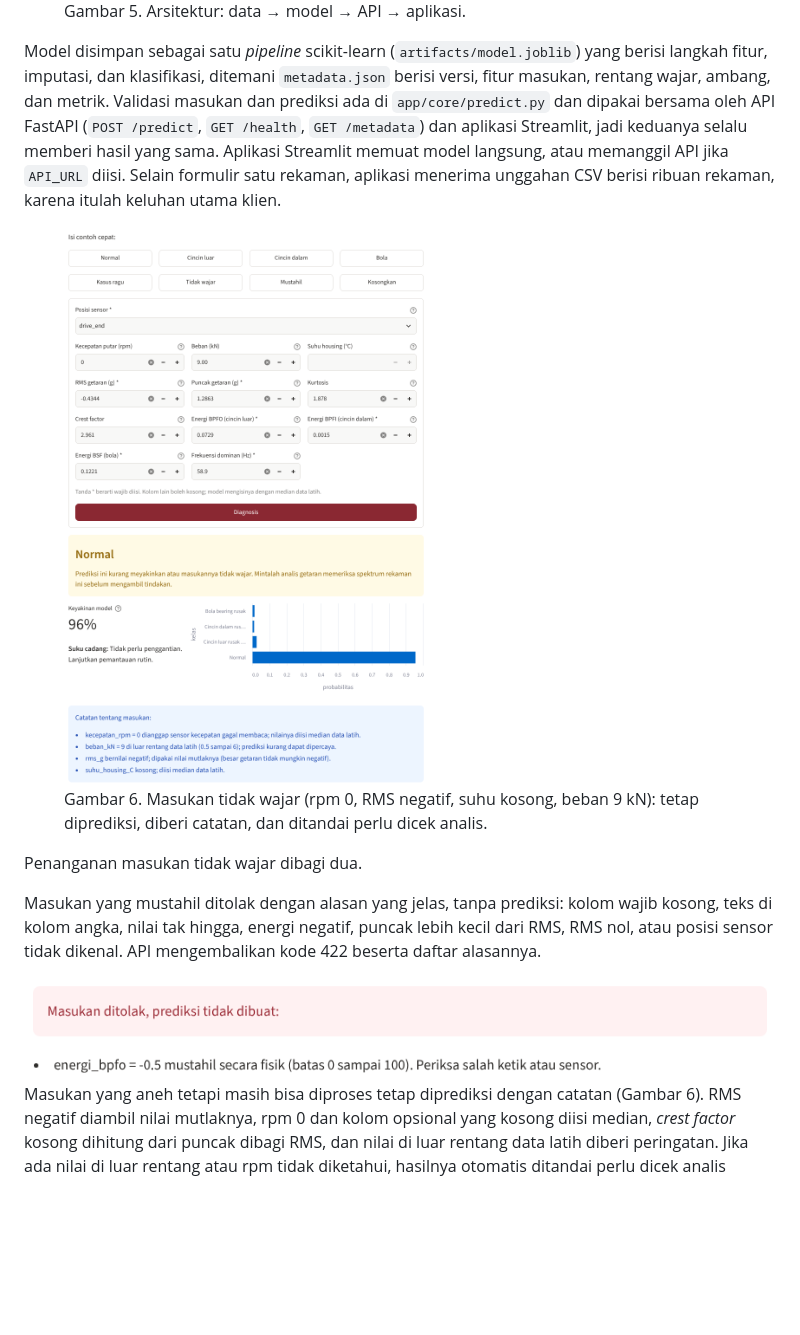
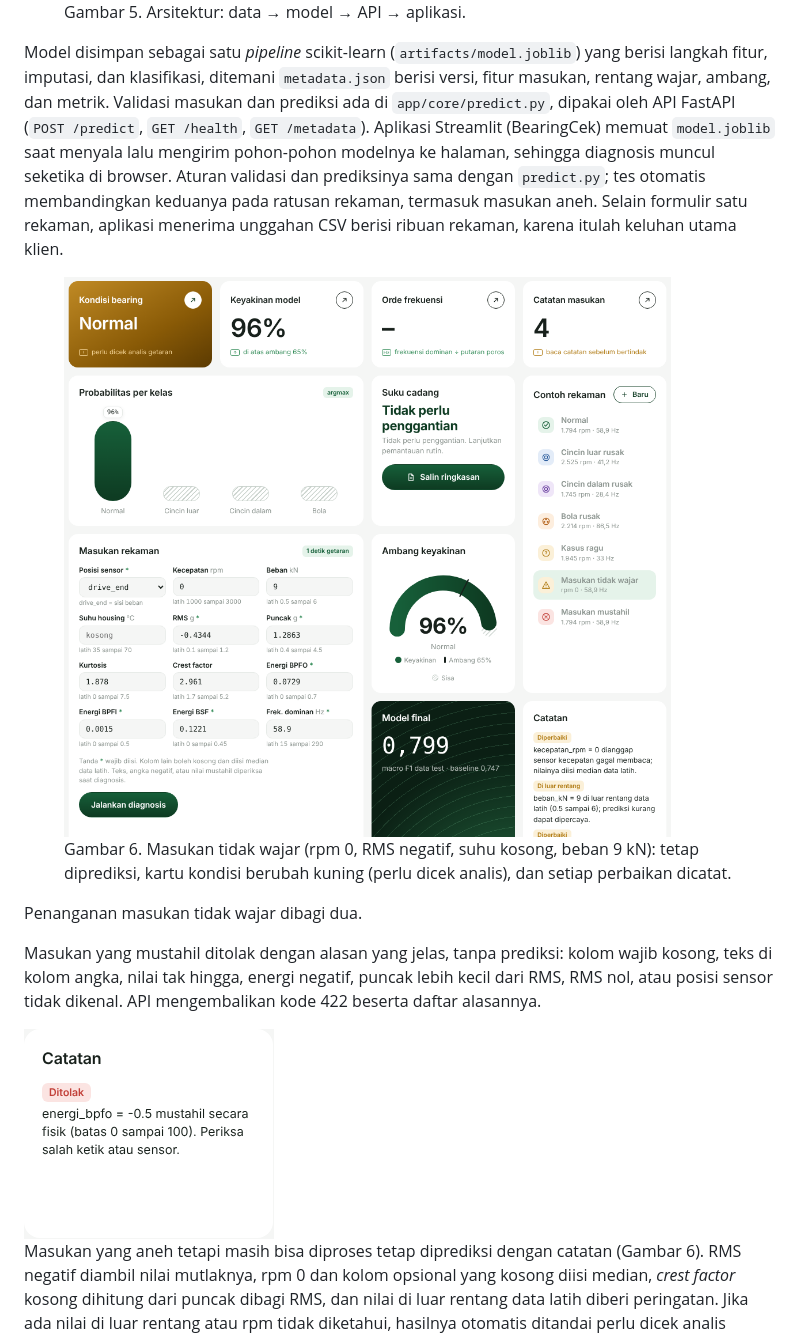
Before and after one commit to RizkyMuhammad23/bearingdiagnosiscek, a Markdown page: reports/LAPORAN.md, the part around one of its changes. GitHub-like rendering; pictures changed too: reports/figures/app_02_crop.png, reports/figures/app_03_crop.png; blank space fills up the shorter version.

```diff
--- a/reports/LAPORAN.md
+++ b/reports/LAPORAN.md
@@ -124,13 +124,15 @@ akurasi 0,905, sedangkan 15,2% sisanya hanya benar 51,6% dan memang perlu diliha
 
 Model disimpan sebagai satu *pipeline* scikit-learn (`artifacts/model.joblib`) yang berisi langkah fitur,
 imputasi, dan klasifikasi, ditemani `metadata.json` berisi versi, fitur masukan, rentang wajar, ambang, dan
-metrik. Validasi masukan dan prediksi ada di `app/core/predict.py` dan dipakai bersama oleh API FastAPI
-(`POST /predict`, `GET /health`, `GET /metadata`) dan aplikasi Streamlit, jadi keduanya selalu memberi hasil
-yang sama. Aplikasi Streamlit memuat model langsung, atau memanggil API jika `API_URL` diisi. Selain formulir
-satu rekaman, aplikasi menerima unggahan CSV berisi ribuan rekaman, karena itulah keluhan utama klien.
+metrik. Validasi masukan dan prediksi ada di `app/core/predict.py`, dipakai oleh API FastAPI (`POST /predict`,
+`GET /health`, `GET /metadata`). Aplikasi Streamlit (BearingCek) memuat `model.joblib` saat menyala lalu
+mengirim pohon-pohon modelnya ke halaman, sehingga diagnosis muncul seketika di browser. Aturan validasi dan
+prediksinya sama dengan `predict.py`; tes otomatis membandingkan keduanya pada ratusan rekaman, termasuk
+masukan aneh. Selain formulir satu rekaman, aplikasi menerima unggahan CSV berisi ribuan rekaman, karena itulah
+keluhan utama klien.
 
 <div class="dua">
-<figure><img src="figures/app_02_crop.png"><figcaption>Gambar 6. Masukan tidak wajar (rpm 0, RMS negatif, suhu kosong, beban 9 kN): tetap diprediksi, diberi catatan, dan ditandai perlu dicek analis.</figcaption></figure>
+<figure><img src="figures/app_02_crop.png"><figcaption>Gambar 6. Masukan tidak wajar (rpm 0, RMS negatif, suhu kosong, beban 9 kN): tetap diprediksi, kartu kondisi berubah kuning (perlu dicek analis), dan setiap perbaikan dicatat.</figcaption></figure>
 <div>
 
 Penanganan masukan tidak wajar dibagi dua.
```
Also changed, not shown: other parts of reports/LAPORAN.md (+1 -1 lines), DEPLOY.md (+2 -9 lines), README.md (+5 -3 lines), reports/figures/app_01_outer_race.png, reports/figures/app_02_tidak_wajar.png, reports/figures/app_03_mustahil.png, 6 other files.
